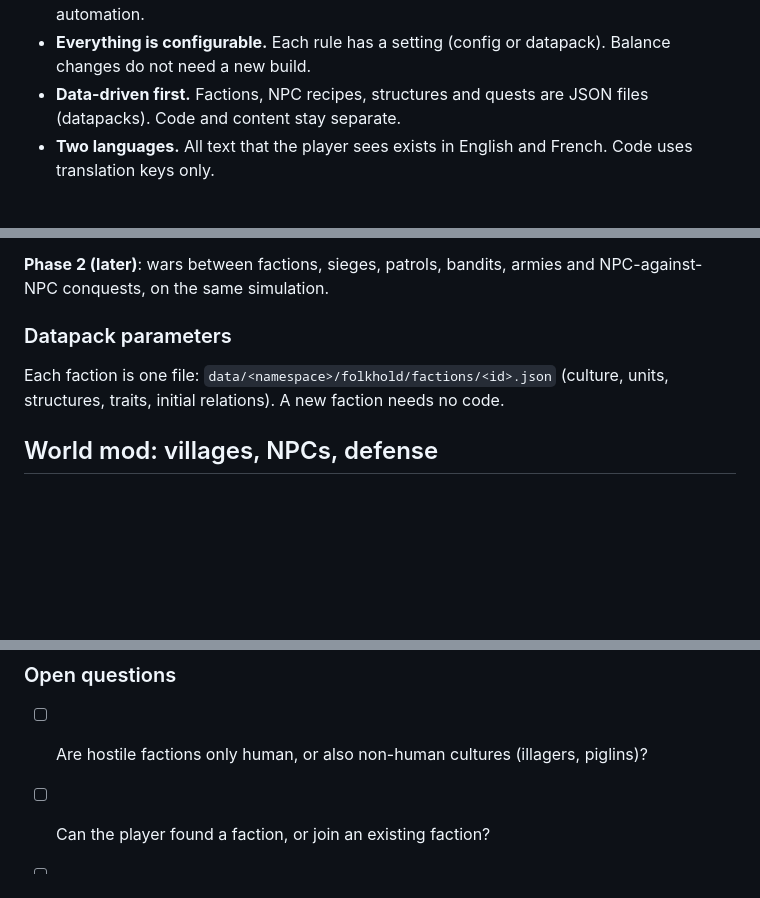
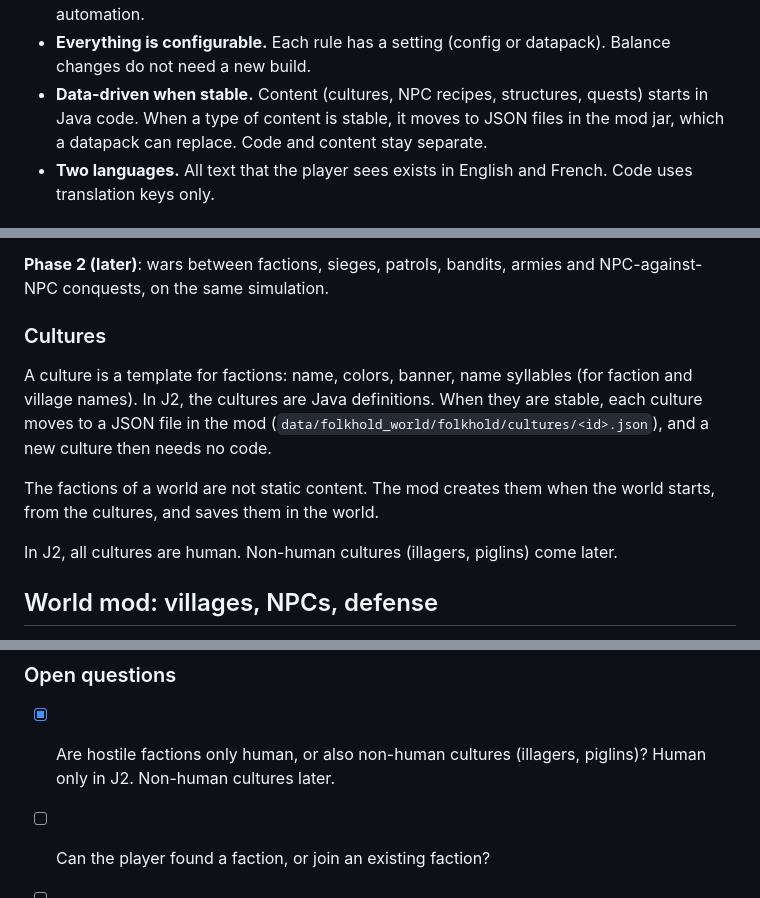
Before and after one commit to nicolas-goyon/Folkhold, a Markdown page: docs/design.md, 3 parts joined by grey strips. Drawn GitHub-style; blank space fills up the shorter version.

Commit message:
docs(design): record the J2 decisions
- Cultures: Java definitions first, JSON in the mod when they are stable.
- Human cultures only in J2.
- Combat animations with GeckoLib.

Closes #54
Closes #11

Co-Authored-By: Claude Opus 5.5 <noreply@anthropic.com>

```diff
--- a/docs/design.md
+++ b/docs/design.md
@@ -18,7 +18,7 @@ Design principles:
 - **Stable states, not infinite curves.** Prices, populations and budgets move toward an equilibrium. A disturbance creates a story. Then the system returns to equilibrium.
 - **Less grind, not more farms.** Comfort comes from trade and NPCs, not from unlimited automation.
 - **Everything is configurable.** Each rule has a setting (config or datapack). Balance changes do not need a new build.
-- **Data-driven first.** Factions, NPC recipes, structures and quests are JSON files (datapacks). Code and content stay separate.
+- **Data-driven when stable.** Content (cultures, NPC recipes, structures, quests) starts in Java code. When a type of content is stable, it moves to JSON files in the mod jar, which a datapack can replace. Code and content stay separate.
 - **Two languages.** All text that the player sees exists in English and French. Code uses translation keys only.
 
 ## Base modpack
@@ -126,9 +126,13 @@ The mod stores all of this in a `SavedData` of the Overworld level. `Codec` obje
 
 **Phase 2 (later)**: wars between factions, sieges, patrols, bandits, armies and NPC-against-NPC conquests, on the same simulation.
 
-### Datapack parameters
+### Cultures
 
-Each faction is one file: `data/<namespace>/folkhold/factions/<id>.json` (culture, units, structures, traits, initial relations). A new faction needs no code.
+A culture is a template for factions: name, colors, banner, name syllables (for faction and village names). In J2, the cultures are Java definitions. When they are stable, each culture moves to a JSON file in the mod (`data/folkhold_world/folkhold/cultures/<id>.json`), and a new culture then needs no code.
+
+The factions of a world are not static content. The mod creates them when the world starts, from the cultures, and saves them in the world.
+
+In J2, all cultures are human. Non-human cultures (illagers, piglins) come later.
 
 ## World mod: villages, NPCs, defense
 
@@ -475,7 +480,7 @@ Notes:
 
 ### Open questions
 
-- [ ] Are hostile factions only human, or also non-human cultures (illagers, piglins)?
+- [x] Are hostile factions only human, or also non-human cultures (illagers, piglins)? Human only in J2. Non-human cultures later.
 - [ ] Can the player found a faction, or join an existing faction?
 - [ ] Is a multiplayer mode necessary, or is single-player sufficient? (The data already uses the player UUID.)
 - [ ] Publish the mods on Modrinth later, or personal use only? (This changes the asset licenses.)
```
Also changed, not shown: other parts of docs/design.md (+1 -0 lines).
